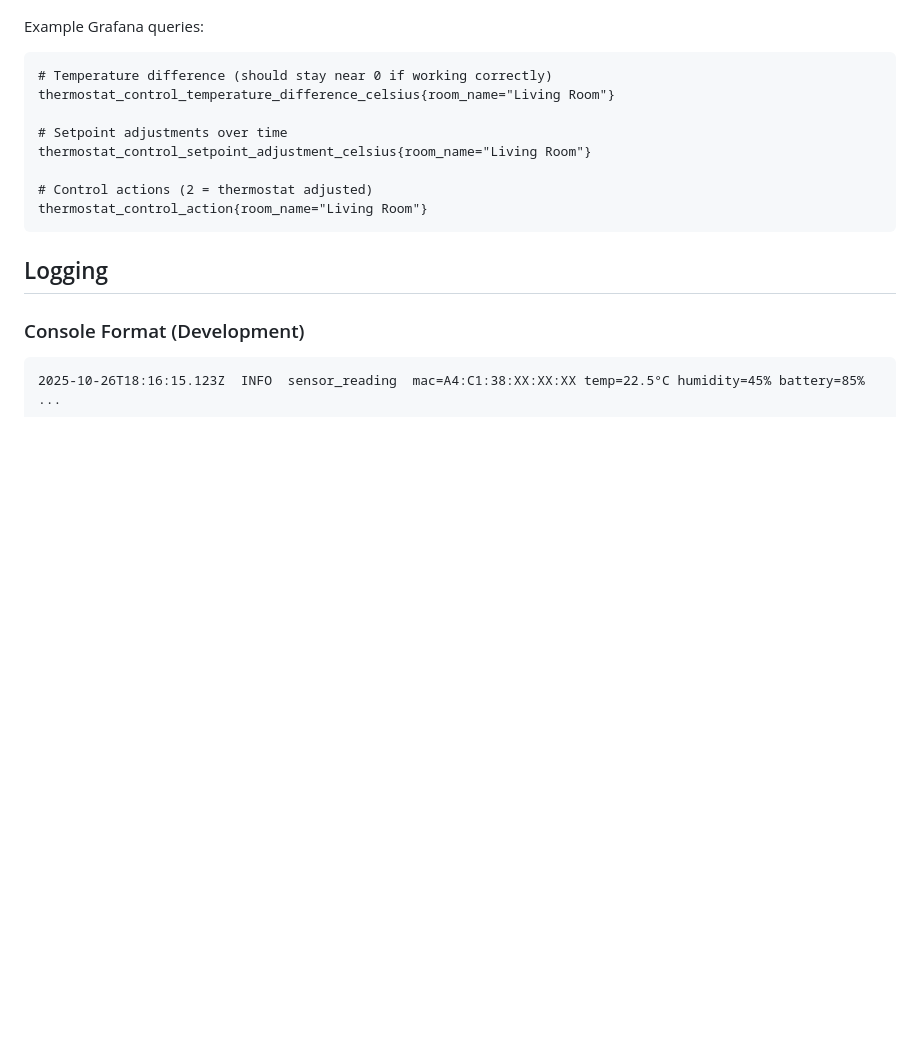
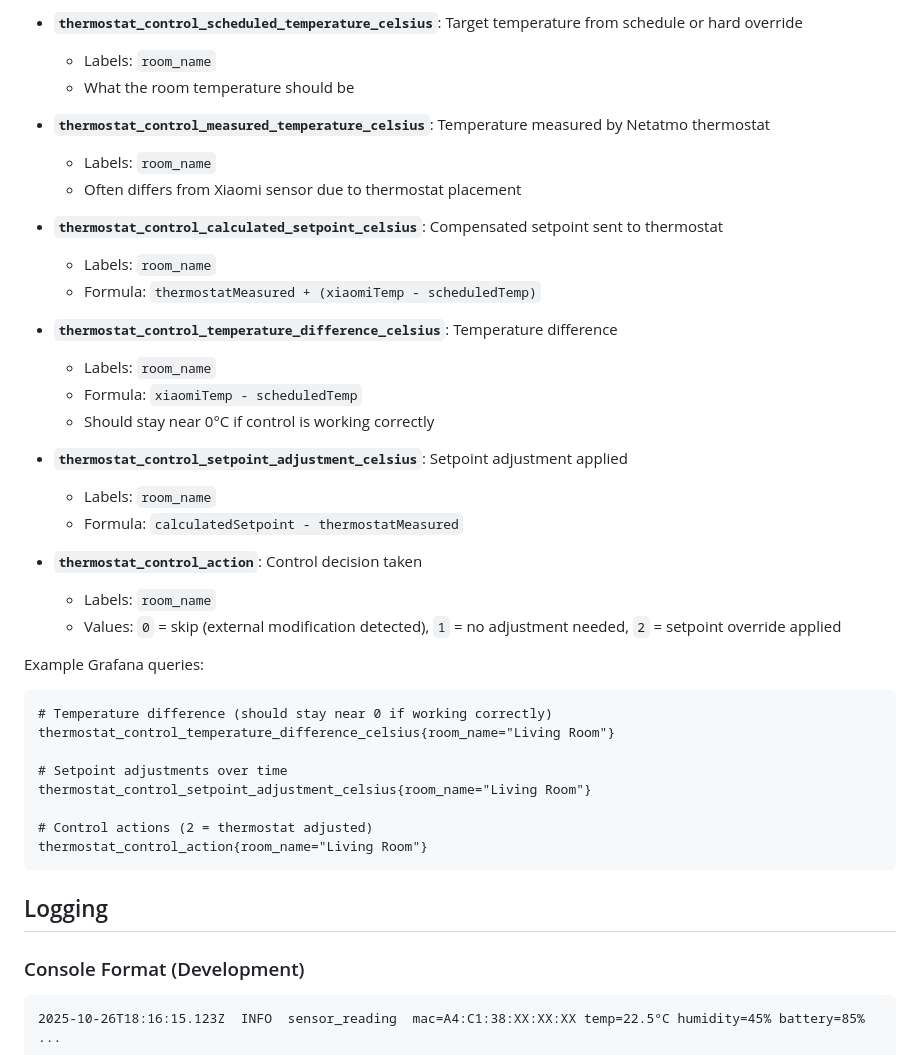
Before and after one commit to mjasion/balena-home, a Markdown page: home-controller/README.md, the part around one of its changes. GitHub-like rendering; blank space fills up the shorter version.

````diff
--- a/home-controller/README.md
+++ b/home-controller/README.md
@@ -243,3 +290,27 @@ ble_temperature_celsius{sensor_name="Bedroom"}
+- **`thermostat_control_scheduled_temperature_celsius`**: Target temperature from schedule or hard override
+  - Labels: `room_name`
+  - What the room temperature should be
+
+- **`thermostat_control_measured_temperature_celsius`**: Temperature measured by Netatmo thermostat
+  - Labels: `room_name`
+  - Often differs from Xiaomi sensor due to thermostat placement
+
+- **`thermostat_control_calculated_setpoint_celsius`**: Compensated setpoint sent to thermostat
+  - Labels: `room_name`
+  - Formula: `thermostatMeasured + (xiaomiTemp - scheduledTemp)`
+
+- **`thermostat_control_temperature_difference_celsius`**: Temperature difference
+  - Labels: `room_name`
+  - Formula: `xiaomiTemp - scheduledTemp`
+  - Should stay near 0°C if control is working correctly
+
+- **`thermostat_control_setpoint_adjustment_celsius`**: Setpoint adjustment applied
+  - Labels: `room_name`
+  - Formula: `calculatedSetpoint - thermostatMeasured`
+
+- **`thermostat_control_action`**: Control decision taken
+  - Labels: `room_name`
+  - Values: `0` = skip (external modification detected), `1` = no adjustment needed, `2` = setpoint override applied
 
 Example Grafana queries:
 ```promql
````
Also changed, not shown: other parts of home-controller/README.md (+66 -19 lines).
